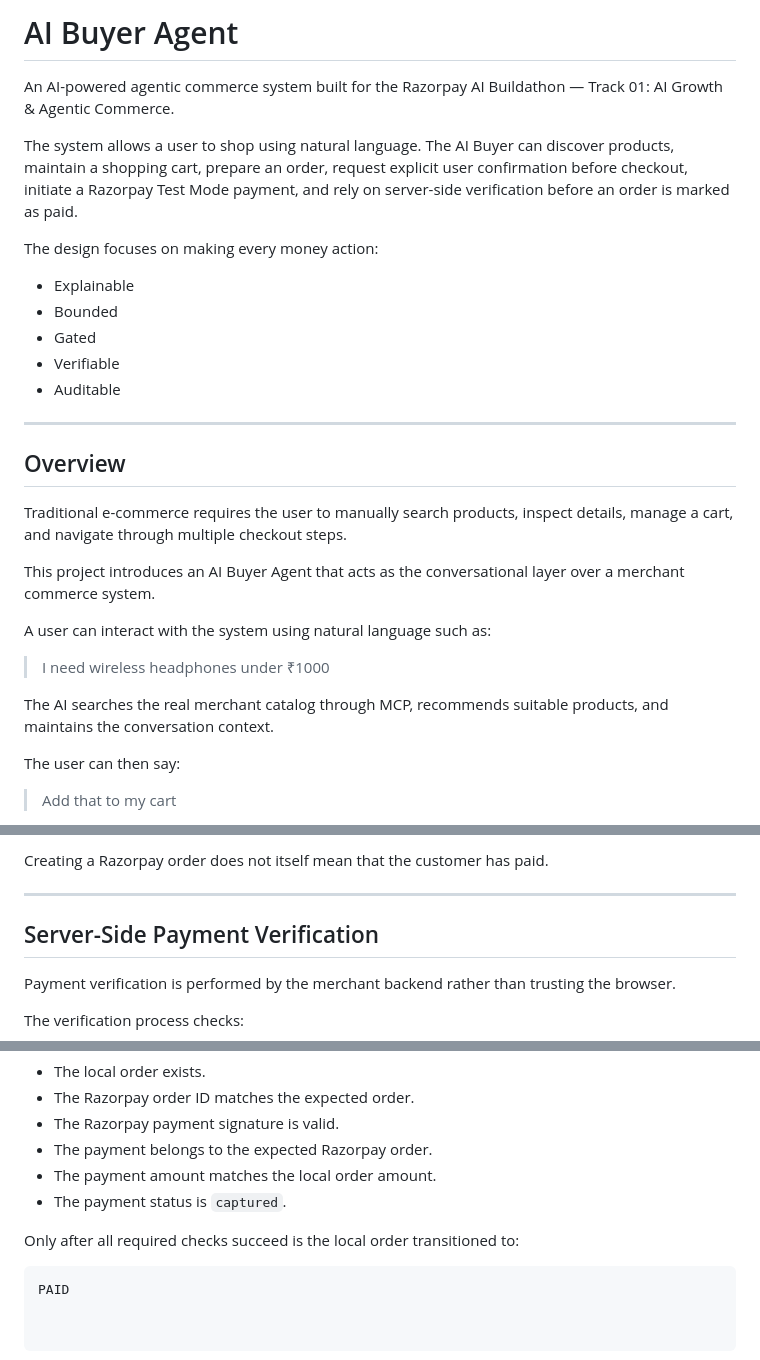
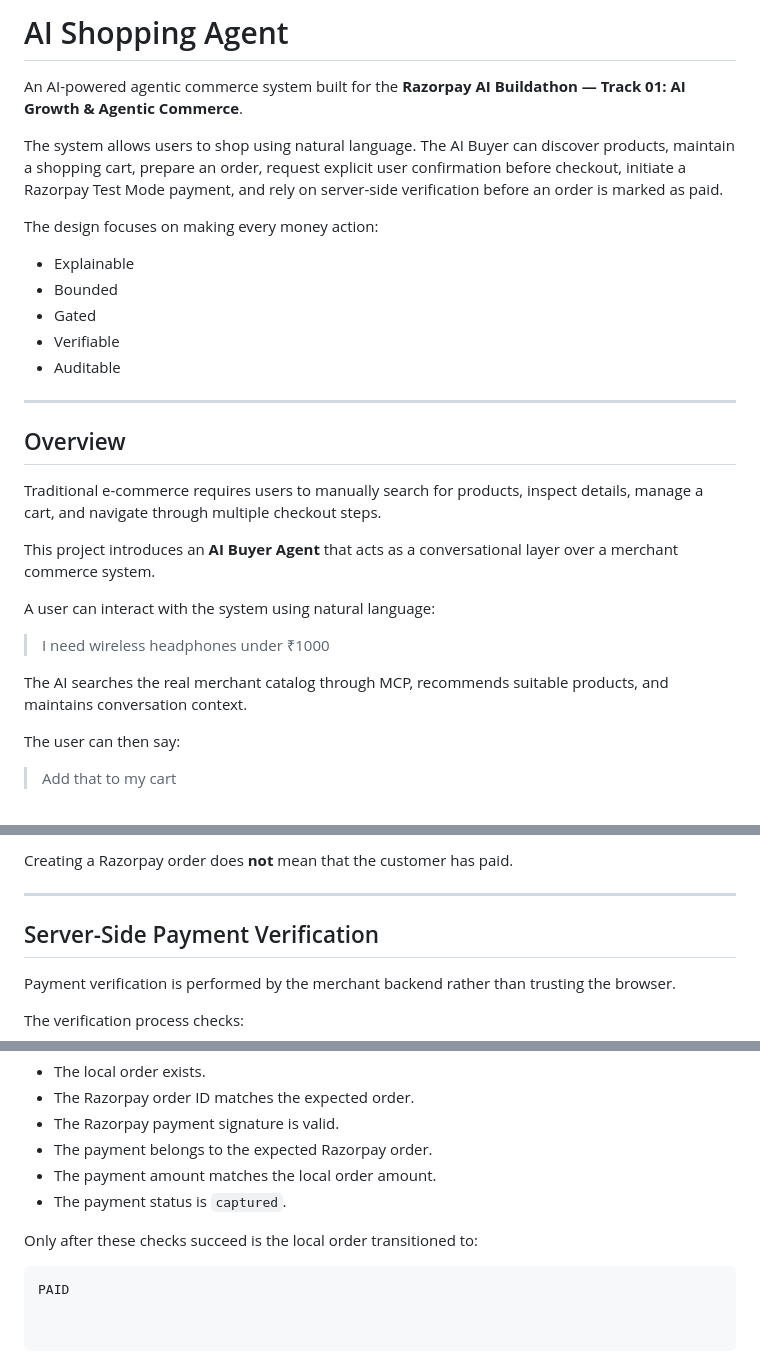
Before and after one commit to PRAJIT-T/Razor-pay-AI-buildathon_AI-Shopping-Assistant, a Markdown page: README.md, 3 parts joined by grey strips. Rendered like a GitHub page.

````diff
--- a/README.md
+++ b/README.md
@@ -1,8 +1,8 @@
-# AI Buyer Agent
+# AI Shopping Agent
 
-An AI-powered agentic commerce system built for the Razorpay AI Buildathon — Track 01: AI Growth & Agentic Commerce.
+An AI-powered agentic commerce system built for the **Razorpay AI Buildathon — Track 01: AI Growth & Agentic Commerce**.
 
-The system allows a user to shop using natural language. The AI Buyer can discover products, maintain a shopping cart, prepare an order, request explicit user confirmation before checkout, initiate a Razorpay Test Mode payment, and rely on server-side verification before an order is marked as paid.
+The system allows users to shop using natural language. The AI Buyer can discover products, maintain a shopping cart, prepare an order, request explicit user confirmation before checkout, initiate a Razorpay Test Mode payment, and rely on server-side verification before an order is marked as paid.
 
 The design focuses on making every money action:
 
@@ -16,15 +16,15 @@ The design focuses on making every money action:
 
 ## Overview
 
-Traditional e-commerce requires the user to manually search products, inspect details, manage a cart, and navigate through multiple checkout steps.
+Traditional e-commerce requires users to manually search for products, inspect details, manage a cart, and navigate through multiple checkout steps.
 
-This project introduces an AI Buyer Agent that acts as the conversational layer over a merchant commerce system.
+This project introduces an **AI Buyer Agent** that acts as a conversational layer over a merchant commerce system.
 
-A user can interact with the system using natural language such as:
+A user can interact with the system using natural language:
 
 > I need wireless headphones under ₹1000
 
-The AI searches the real merchant catalog through MCP, recommends suitable products, and maintains the conversation context.
+The AI searches the real merchant catalog through MCP, recommends suitable products, and maintains conversation context.
 
 The user can then say:
 
@@ -132,7 +120,7 @@ The checkout process is:
 8. The merchant backend verifies the payment server-side.
 9. Only after successful verification is the local order marked `PAID`.
 
-Creating a Razorpay order does not itself mean that the customer has paid.
+Creating a Razorpay order does **not** mean that the customer has paid.
 
 ---
 
@@ -149,7 +137,7 @@ The verification process checks:
 - The payment amount matches the local order amount.
 - The payment status is `captured`.
 
-Only after all required checks succeed is the local order transitioned to:
+Only after these checks succeed is the local order transitioned to:
 
 ```text
 PAID
````
Also changed, not shown: other parts of README.md (+13 -25 lines).
